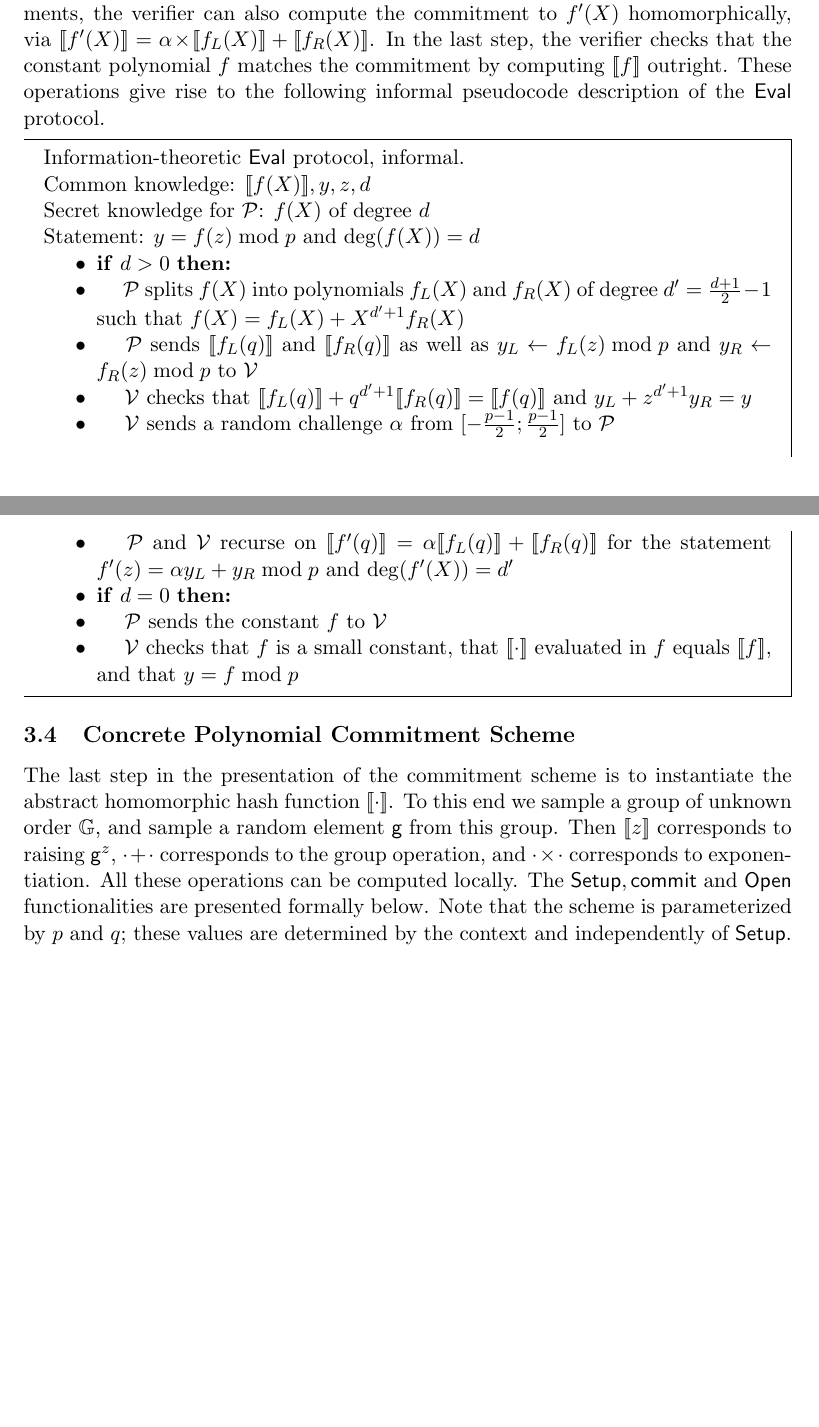
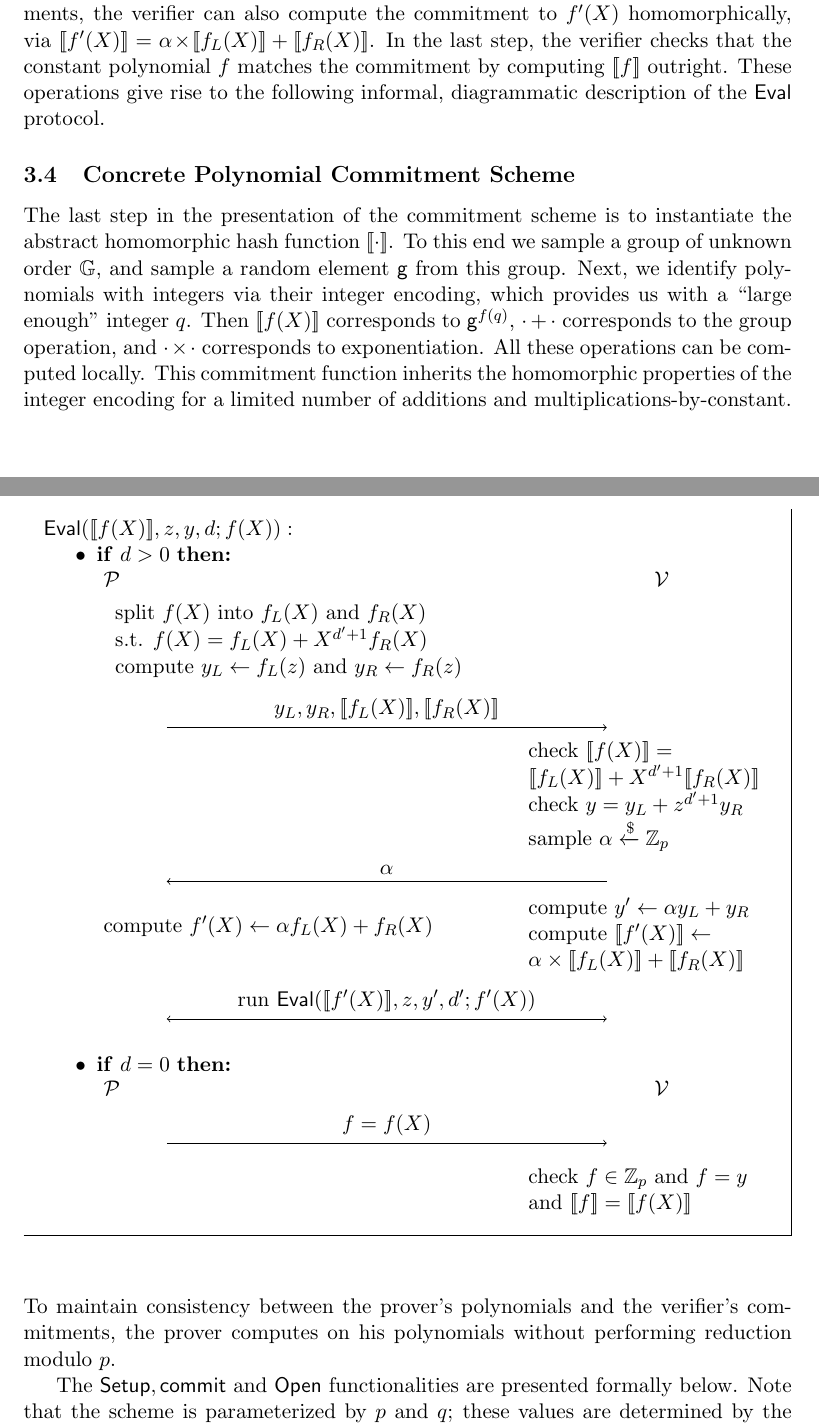
Before and after one commit to bbuenz/darker, a LaTeX paper (polycommit.tex): two parts of pages 13 and 14 of 37, joined at a grey line, cut so that both start at the same text, the shorter picture padded with empty space. Compiled offline with pdfLaTeX.

Commit message:
better IT abstraction of poly commit scheme

```diff
--- a/polycommit.tex
+++ b/polycommit.tex
@@ -527,7 +527,59 @@ The prover splits $f(X)$ into $f_L(X)$ and $f_R(X)$ such that $f(X) = f_L(X) + X
 
 The proof recursively repeats this reduction by using $f'(X),z,y'$ and $d'$ as the input. In the final step, $f(X) = f$ is a constant and the verifier checks that $f=y$.% $f \equiv y \bmod p$. Note that $|f| <  (\frac{p}{2})^{\log_2(d+1)+1}$ so a representation of $f$ requires at most $\lceil \log_2(d+1) \cdot \log_2(p)\rceil$ bits.
 
-The commitment function binds the prover to one particular polynomial for every commitment held by the verifier. In particular, at the start of every recursion step, the verifier is in possession of a commitment $[\![f(X)]\!]$ to $f(X)$. The prover provides commitments $[\![f_L(X)]\!]$ and $[\![f_R(X)]\!]$, and the verifier checks their soundness homomorphically via $[\![f(X)]\!] = [\![f_L(X)]\!] + X^{d'+1} \! \times \! [\![f_R(X)]\!]$. From these commitments, the verifier can also compute the commitment to $f'(X)$ homomorphically, via $[\![f'(X)]\!] = \alpha \! \times \! [\![f_L(X)]\!] + [\![f_R(X)]\!]$. In the last step, the verifier checks that the constant polynomial $f$ matches the commitment by computing $[\![f]\!]$ outright. These operations give rise to the following informal pseudocode description of the \eval protocol.
+The commitment function binds the prover to one particular polynomial for every commitment held by the verifier. In particular, at the start of every recursion step, the verifier is in possession of a commitment $[\![f(X)]\!]$ to $f(X)$. The prover provides commitments $[\![f_L(X)]\!]$ and $[\![f_R(X)]\!]$, and the verifier checks their soundness homomorphically via $[\![f(X)]\!] = [\![f_L(X)]\!] + X^{d'+1} \! \times \! [\![f_R(X)]\!]$. From these commitments, the verifier can also compute the commitment to $f'(X)$ homomorphically, via $[\![f'(X)]\!] = \alpha \! \times \! [\![f_L(X)]\!] + [\![f_R(X)]\!]$. In the last step, the verifier checks that the constant polynomial $f$ matches the commitment by computing $[\![f]\!]$ outright. These operations give rise to the following informal, diagrammatic description of the \eval protocol.
+
+\begin{figure}[!ht]
+\begin{mdframed}[userdefinedwidth=\textwidth]
+\newcommand{\dollar}{\$}
+\begin{minipage}{\textwidth}
+	\begin{flushleft}
+	$\pro{Eval}([\![f(X)]\!], z, y, d; f(X)):$
+		\begin{itemize}[nolistsep]
+			\item \textbf{if} $d > 0$ \textbf{then:}
+		 	\begin{tikzpicture}
+			\node[] (prover) at (-5, 0) {\prover};
+			\node[] (verifier) at (5, 0) {\verifier};
+			\node[anchor=north west] (prover computes) at (prover.south west) {\begin{tabular}{l}
+				split $f(X)$ into $f_L(X)$ and $f_R(X)$ \\
+				s.t. $f(X) = f_L(X) + X^{d'+1}f_R(X)$ \\
+				compute $y_L \gets f_L(z)$ and $y_R \gets f_R(z)$
+			\end{tabular}};
+			\draw[->] (-4, -2.7) -- (4, -2.7) node[above, midway] {$y_L, y_R, [\![f_L(X)]\!], [\![f_R(X)]\!]$};
+			\node[anchor=north west, xshift=-2.5cm, yshift=-2.5cm] (verifier checks) at (verifier.south west) {\begin{tabular}{l}
+			check $[\![f(X)]\!] =$ \\
+			 $[\![f_L(X)]\!] + X^{d'+1}[\![f_R(X)]\!]$ \\
+			check $y = y_L + z^{d'+1}y_R$ \\
+			sample $\alpha \xleftarrow{\dollar} \mathbb{Z}_p$
+			\end{tabular}};
+			\draw[->] (4, -5.5) -- (-4, -5.5) node[above, midway] {$\alpha$};
+			\node[anchor=north west, yshift=-0.5cm] (verifier updates) at (verifier checks.south west) {\begin{tabular}{l}
+				compute $y' \gets \alpha y_L + y_R$ \\
+				compute $[\![f'(X)]\!] \gets$ \\
+				$\alpha \times [\![f_L(X)]\!] + [\![f_R(X)]\!]$
+			\end{tabular}};
+			\node[anchor=north west, yshift=-4cm] (prover updates) at (prover computes.south west) {compute $f'(X) \gets \alpha f_L(X) + f_R(X)$};
+			\draw[<->] (4, -8) -- (-4, -8) node[above, midway] {run $\eval([\![f'(X)]\!], z, y', d'; f'(X))$};
+			\end{tikzpicture}
+			\item[]
+			\item \textbf{if} $d = 0$ \textbf{then:}
+			\item[] \begin{tikzpicture}
+			\node[] (prover) at (-5, 0) {\prover};
+			\node[] (verifier) at (5, 0) {\verifier};
+			\draw[->] (-4, -1) -- (4, -1) node[above, midway] {$f = f(X)$};
+			\node[anchor=north west, xshift=-2.5cm, yshift=-1cm] (verifier checks) at (verifier.south west) {\begin{tabular}{l}
+				check $f \in \mathbb{Z}_p$ and $f = y$ \\
+				and $[\![f]\!] = [\![f(X)]\!]$
+			\end{tabular}};
+			\end{tikzpicture}
+		\end{itemize}
+		\end{flushleft}
+\end{minipage}
+\end{mdframed}
+\end{figure}
+
+\begin{comment}
+These operations give rise to the following informal pseudocode description of the \eval protocol.
 \begin{mdframed}
 Information-theoretic $\eval$ protocol, informal. \\
 Common knowledge: $[\![f(X)]\!], y, z, d$ \\
@@ -545,10 +597,13 @@ Statement: $y = f(z) \bmod p$ and $\deg(f(X)) = d$
 		\item \pcind[1] $\verifier$ checks that $f$ is a small constant, that $[\![\cdot]\!]$ evaluated in $f$ equals $[\![f]\!]$, and that $y = f \bmod p$
 	\end{itemize}
 \end{mdframed}
+\end{comment}
 
 \subsection{Concrete Polynomial Commitment Scheme}
 
-The last step in the presentation of the commitment scheme is to instantiate the abstract homomorphic hash function $[\![ \cdot ]\!]$. To this end we sample a group of unknown order $\mathbb{G}$, and sample a random element $\gr{g}$ from this group. Then $[\![z]\!]$ corresponds to raising $\gr{g}^z$, $\cdot + \cdot$ corresponds to the group operation, and $\cdot \times \cdot$ corresponds to exponentiation. All these operations can be computed locally. The $\setup, \pro{commit}$ and $\open$ functionalities are presented formally below. Note that the scheme is parameterized by $p$ and $q$; these values are determined by the context and independently of $\setup$.
+The last step in the presentation of the commitment scheme is to instantiate the abstract homomorphic hash function $[\![ \cdot ]\!]$. To this end we sample a group of unknown order $\mathbb{G}$, and sample a random element $\gr{g}$ from this group. Next, we identify polynomials with integers via their integer encoding, which provides us with a ``large enough'' integer $q$. Then $[\![f(X)]\!]$ corresponds to $\gr{g}^{f(q)}$, $\cdot + \cdot$ corresponds to the group operation, and $\cdot \times \cdot$ corresponds to exponentiation. All these operations can be computed locally. This commitment function inherits the homomorphic properties of the integer encoding for a limited number of additions and multiplications-by-constant. To maintain consistency between the prover's polynomials and the verifier's commitments, the prover computes on his polynomials without performing reduction modulo $p$.
+
+The $\setup, \pro{commit}$ and $\open$ functionalities are presented formally below. Note that the scheme is parameterized by $p$ and $q$; these values are determined by the context and independently of $\setup$.
 
 %We now present our main technical contribution: a polynomial commitment scheme with an efficient evaluation protocol based on a group of unknown order $\GG$. For polynomials of degree $d=\poly$ the evaluation protocol uses $1+\lceil\log_2(d+1)\rceil$ rounds and $O(\log(d))$ communication and verifier work.
 
```
Also changed, not shown: polycommit.tex (6 more changed lines).
